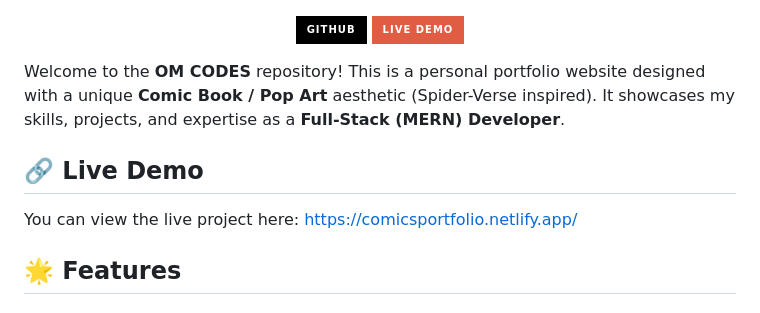
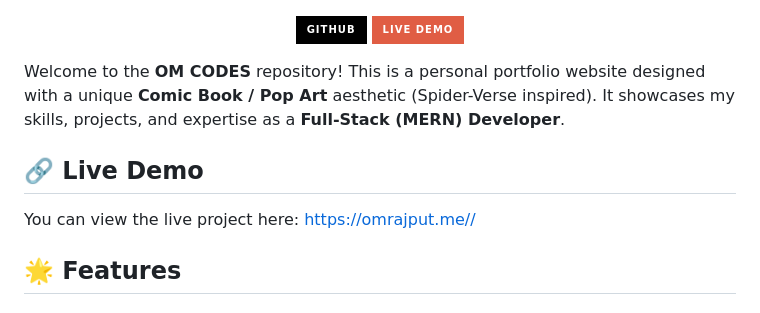
Before and after one commit to omrajputt369/omrajputt369-byte.github.io, a Markdown page: README.md, the part around one of its changes. Drawn GitHub-style; badges without logos.

Commit message:
Change live demo link in README
Updated live demo link to point to personal website.

```diff
--- a/README.md
+++ b/README.md
@@ -15,7 +15,7 @@ Welcome to the **OM CODES** repository! This is a personal portfolio website des
 
 ## 🔗 Live Demo
 
-You can view the live project here: [https://comicsportfolio.netlify.app/](https://comicsportfolio.netlify.app/)
+You can view the live project here: [https://omrajput.me//](https://omrajput.me/)
 
 ## 🌟 Features
 
```
Also changed, not shown: other parts of README.md (+1 -1 lines).
